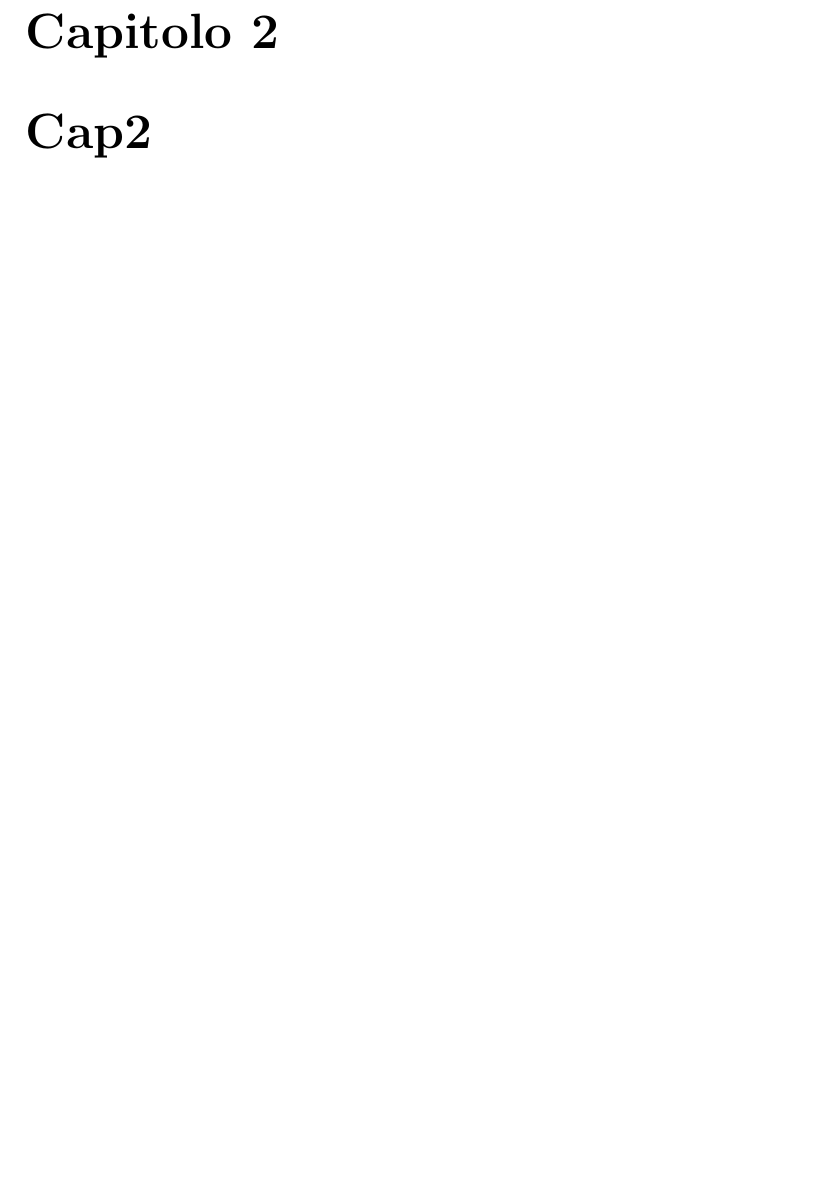
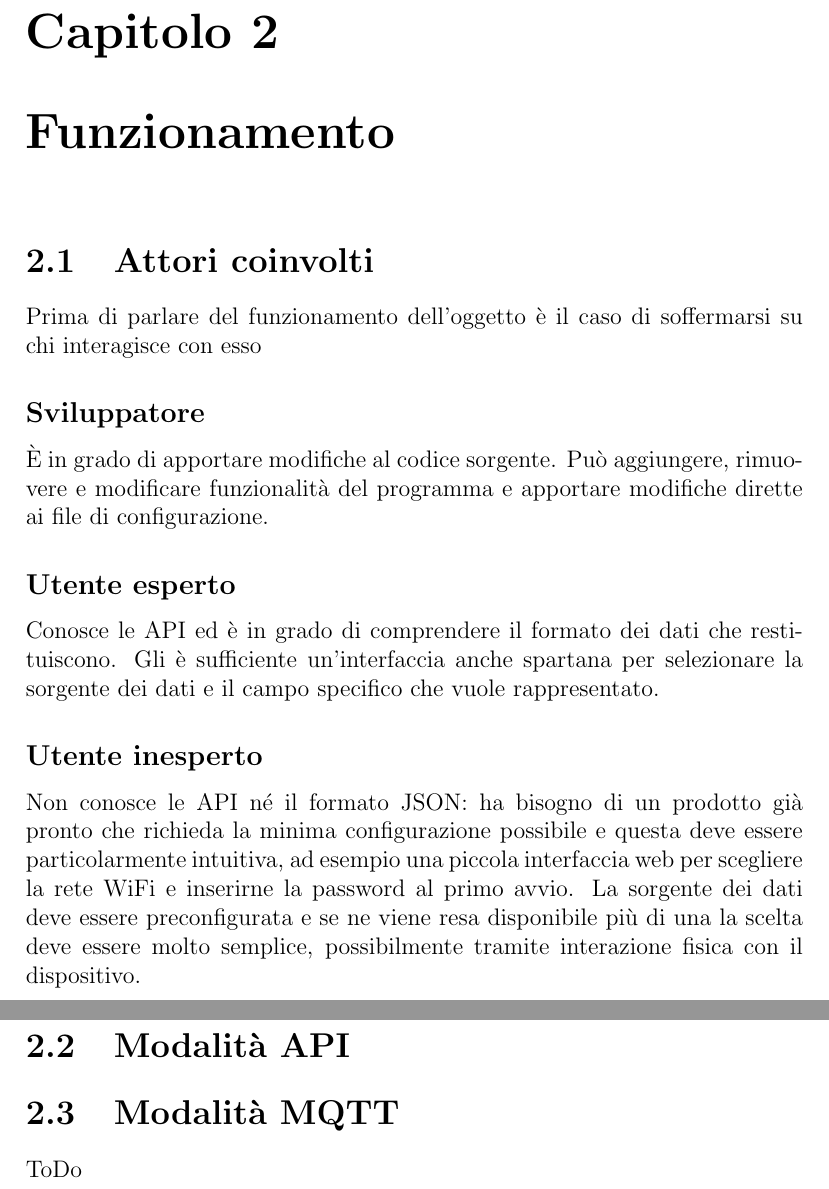
Before and after one commit to busolind/Tirocinio-Phys-Busolin, a LaTeX document (Tesi/Tesi.tex): part of page 4 of 7 before the commit and two parts of pages 4 and 5 of 8 after it, the two joined at a grey line, cut so that both start at the same text, the shorter picture padded with empty space. Compiled offline with pdfLaTeX.

Commit message:
Sezione attori coinvolti

```diff
--- a/Tesi/Tesi.tex
+++ b/Tesi/Tesi.tex
@@ -80,4 +79,21 @@
 TCP/IP over Avian Carriers\cite{waitzman1990standard}
 
-\chapter{Cap2}
+\chapter{Funzionamento}
+\section{Attori coinvolti}
+Prima di parlare del funzionamento dell'oggetto è il caso di soffermarsi su chi interagisce con esso
+\subsection*{Sviluppatore}
+È in grado di apportare modifiche al codice sorgente. Può aggiungere, rimuovere e modificare funzionalità del programma
+e apportare modifiche dirette ai file di configurazione.
+\subsection*{Utente esperto}
+Conosce le API ed è in grado di comprendere il formato dei dati che restituiscono. Gli è sufficiente un'interfaccia anche spartana
+per selezionare la sorgente dei dati e il campo specifico che vuole rappresentato.
+\subsection*{Utente inesperto}
+Non conosce le API né il formato JSON: ha bisogno di un prodotto già pronto che richieda la minima configurazione possibile e questa
+deve essere particolarmente intuitiva, ad esempio una piccola interfaccia web per scegliere la rete WiFi e inserirne la password
+al primo avvio. La sorgente dei dati deve essere preconfigurata e se ne viene resa disponibile più di una la scelta deve essere molto
+semplice, possibilmente tramite interazione fisica con il dispositivo.
+\section{Modalità API}
+
+\section{Modalità MQTT}
+ToDo
 \chapter{Cap3}
```
Also changed, not shown: Tesi/Tesi.pdf, Tesi/Tesi.tex (5 more changed lines).
